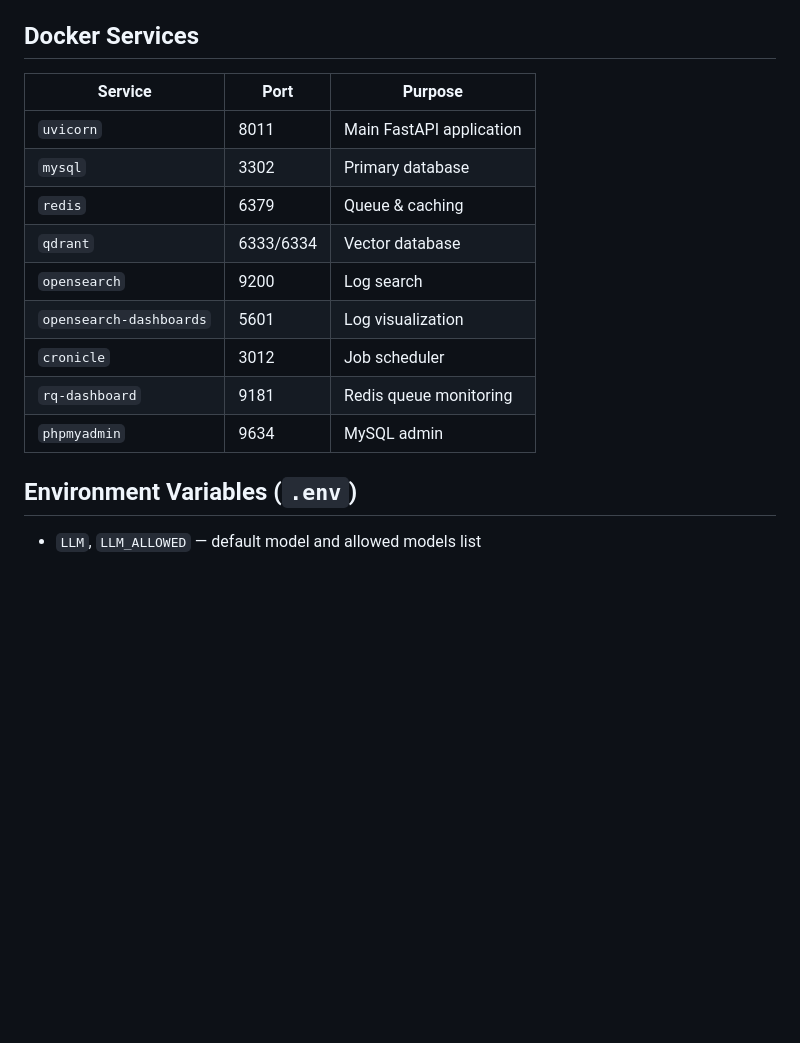
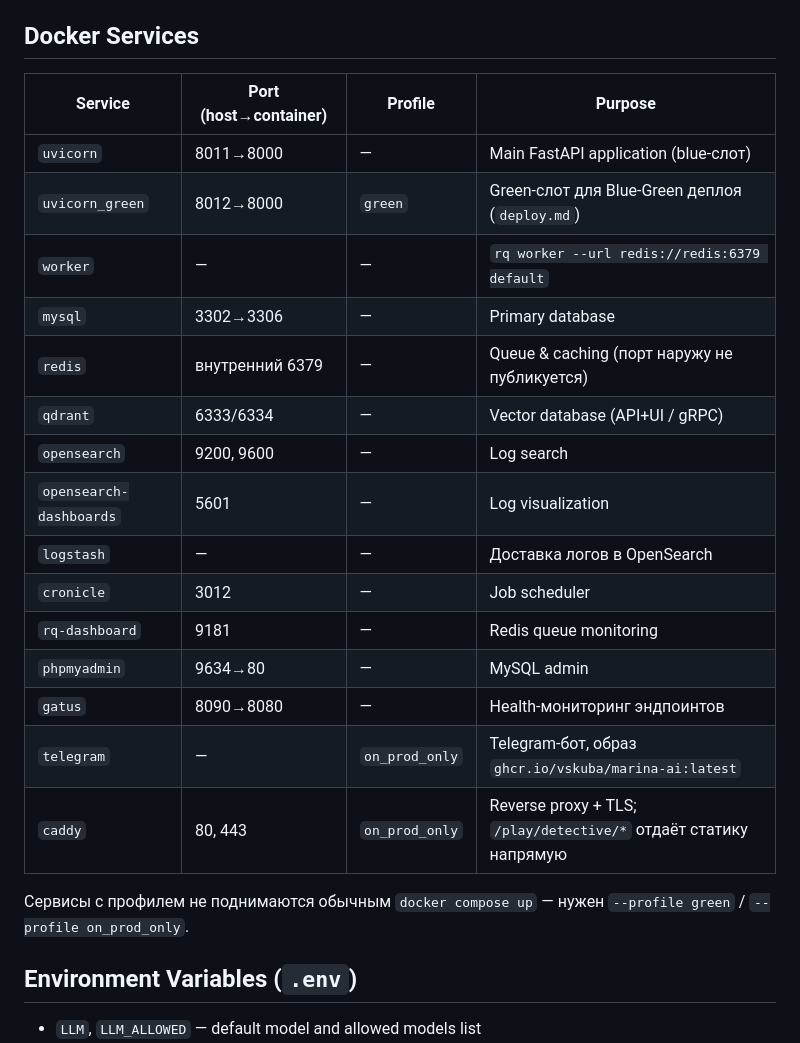
Before and after one commit to vskuba/rhapsodyai, a Markdown page: .claude/docs/architecture.md, the part around one of its changes. Rendered like a GitHub page; blank space fills up the shorter version.

Commit message:
refactor

```diff
--- a/.claude/docs/architecture.md
+++ b/.claude/docs/architecture.md
@@ -50,17 +62,26 @@ Install: `pip install -r docker/uvicorn/requirements.txt` / `docker/telegram/req
 
 ## Docker Services
 
-| Service | Port | Purpose |
-|---------|------|---------|
-| `uvicorn` | 8011 | Main FastAPI application |
-| `mysql` | 3302 | Primary database |
-| `redis` | 6379 | Queue & caching |
-| `qdrant` | 6333/6334 | Vector database |
-| `opensearch` | 9200 | Log search |
-| `opensearch-dashboards` | 5601 | Log visualization |
-| `cronicle` | 3012 | Job scheduler |
-| `rq-dashboard` | 9181 | Redis queue monitoring |
-| `phpmyadmin` | 9634 | MySQL admin |
+| Service | Port (host→container) | Profile | Purpose |
+|---------|------|---------|---------|
+| `uvicorn` | 8011→8000 | — | Main FastAPI application (blue-слот) |
+| `uvicorn_green` | 8012→8000 | `green` | Green-слот для Blue-Green деплоя (`deploy.md`) |
+| `worker` | — | — | `rq worker --url redis://redis:6379 default` |
+| `mysql` | 3302→3306 | — | Primary database |
+| `redis` | внутренний 6379 | — | Queue & caching (порт наружу не публикуется) |
+| `qdrant` | 6333/6334 | — | Vector database (API+UI / gRPC) |
+| `opensearch` | 9200, 9600 | — | Log search |
+| `opensearch-dashboards` | 5601 | — | Log visualization |
+| `logstash` | — | — | Доставка логов в OpenSearch |
+| `cronicle` | 3012 | — | Job scheduler |
+| `rq-dashboard` | 9181 | — | Redis queue monitoring |
+| `phpmyadmin` | 9634→80 | — | MySQL admin |
+| `gatus` | 8090→8080 | — | Health-мониторинг эндпоинтов |
+| `telegram` | — | `on_prod_only` | Telegram-бот, образ `ghcr.io/vskuba/marina-ai:latest` |
+| `caddy` | 80, 443 | `on_prod_only` | Reverse proxy + TLS; `/play/detective/*` отдаёт статику напрямую |
+
+Сервисы с профилем не поднимаются обычным `docker compose up` — нужен
+`--profile green` / `--profile on_prod_only`.
 
 ## Environment Variables (`.env`)
 
```
Also changed, not shown: other parts of .claude/docs/architecture.md (+16 -4 lines).
